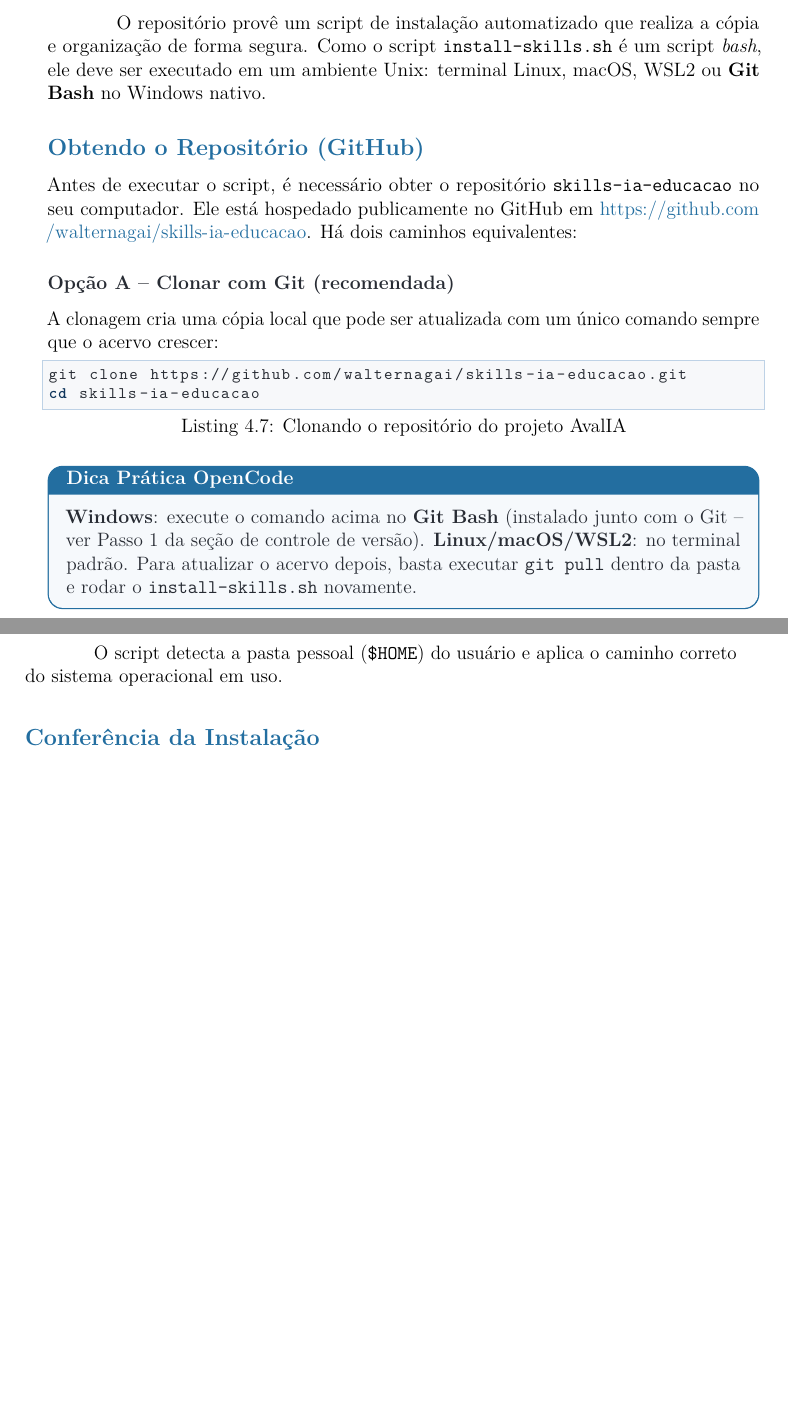
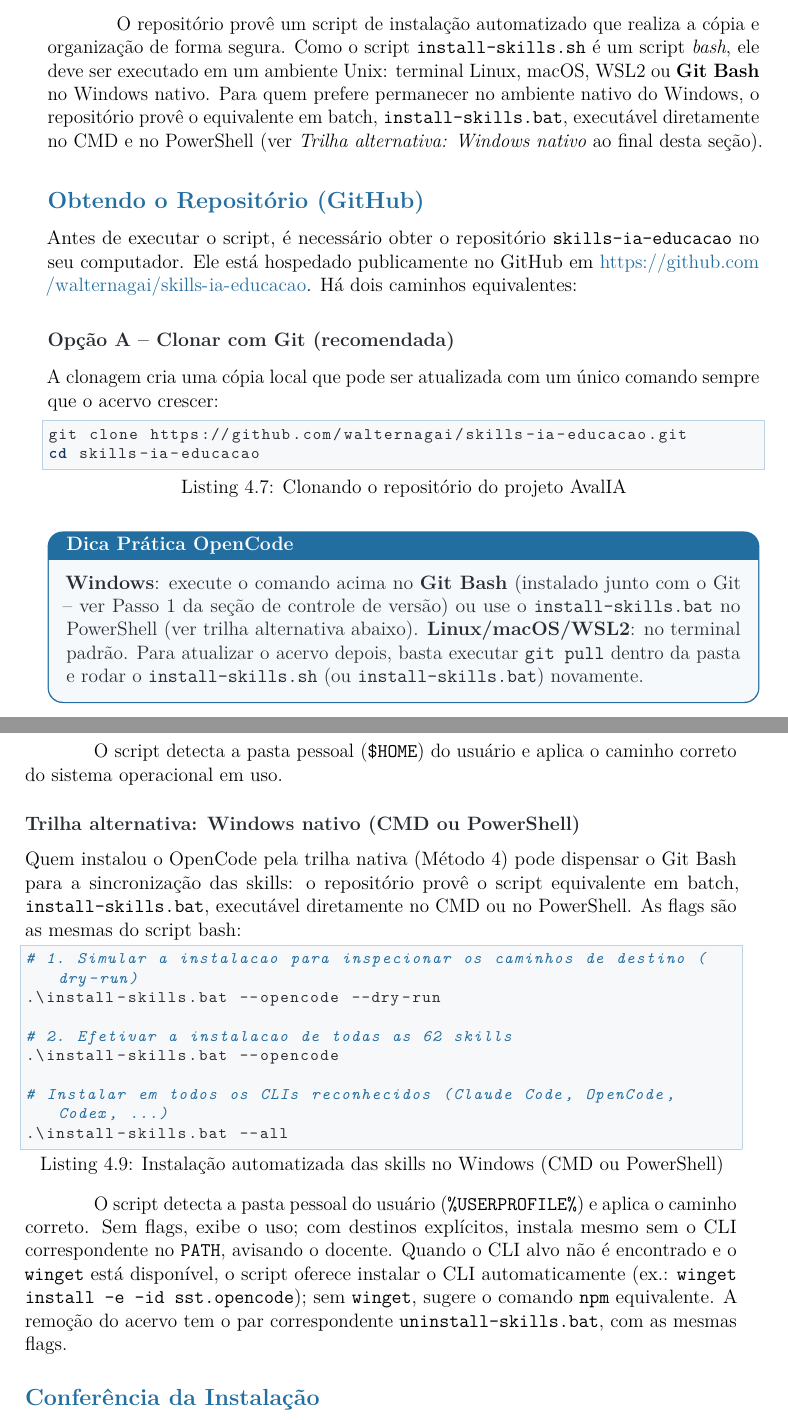
Before and after one commit to walternagai/skills-ia-educacao, a LaTeX book (manual/main.tex, which reads manual/cap4-instalacao.tex): two parts of pages 27 and 28 of 66, joined at a grey line, cut so that both start at the same text, the shorter picture padded with empty space. Compiled offline with pdfLaTeX.

Commit message:
feat: adiciona scripts de diagnóstico e suporte Windows nativo (v0.10.4-0.10.5)
- install-skills.bat / uninstall-skills.bat: espelhos em batch dos scripts
  shell para CMD/PowerShell (Windows 10/11), com winget opcional e
  sugestão npm para os CLIs ausentes
- doctor-skills.sh / doctor-skills.bat: diagnóstico de pré-requisitos
  (bash, curl, git, node >= 18, npm, acervo, subagentes, CLIs) com --fix
- info-skills.sh / info-skills.bat: relatório do estado de instalação por
  CLI (completo/parcial/nada), --verbose, subagentes do OpenCode
- Manual Cap. 4: nova trilha "Windows nativo (CMD ou PowerShell)" e
  referências ao install-skills.bat; PDF recompilado

```diff
--- a/manual/cap4-instalacao.tex
+++ b/manual/cap4-instalacao.tex
@@ -163,7 +163,7 @@ Para que as 62 skills do reposit{\'o}rio fiquem dispon{\'i}veis no seu ambiente
   \end{tabularx}
 \end{center}
 
-O reposit{\'o}rio prov{\^e} um script de instala{\c c}{\~a}o automatizado que realiza a c{\'o}pia e organiza{\c c}{\~a}o de forma segura. Como o script \texttt{install-skills.sh} {\'e} um script \emph{bash}, ele deve ser executado em um ambiente Unix: terminal Linux, macOS, WSL2 ou \textbf{Git Bash} no Windows nativo.
+O reposit{\'o}rio prov{\^e} um script de instala{\c c}{\~a}o automatizado que realiza a c{\'o}pia e organiza{\c c}{\~a}o de forma segura. Como o script \texttt{install-skills.sh} {\'e} um script \emph{bash}, ele deve ser executado em um ambiente Unix: terminal Linux, macOS, WSL2 ou \textbf{Git Bash} no Windows nativo. Para quem prefere permanecer no ambiente nativo do Windows, o reposit{\'o}rio prov{\^e} o equivalente em batch, \texttt{install-skills.bat}, execut{\'a}vel diretamente no CMD e no PowerShell (ver \emph{Trilha alternativa: Windows nativo} ao final desta se{\c c}{\~a}o).
 
 \subsection{Obtendo o Reposit{\'o}rio (GitHub)}
 
@@ -179,7 +179,7 @@ cd skills-ia-educacao
 \end{lstlisting}
 
 \begin{dicaopencode}
-\textbf{Windows}: execute o comando acima no \textbf{Git Bash} (instalado junto com o Git -- ver Passo~1 da se{\c c}{\~a}o de controle de vers{\~a}o). \textbf{Linux/macOS/WSL2}: no terminal padr{\~a}o. Para atualizar o acervo depois, basta executar \texttt{git pull} dentro da pasta e rodar o \texttt{install-skills.sh} novamente.
+\textbf{Windows}: execute o comando acima no \textbf{Git Bash} (instalado junto com o Git -- ver Passo~1 da se{\c c}{\~a}o de controle de vers{\~a}o) ou use o \texttt{install-skills.bat} no PowerShell (ver trilha alternativa abaixo). \textbf{Linux/macOS/WSL2}: no terminal padr{\~a}o. Para atualizar o acervo depois, basta executar \texttt{git pull} dentro da pasta e rodar o \texttt{install-skills.sh} (ou \texttt{install-skills.bat}) novamente.
 \end{dicaopencode}
 
 \subsubsection{Op{\c c}{\~a}o B -- Baixar o ZIP (sem Git)}
@@ -200,6 +200,23 @@ Na raiz do reposit{\'o}rio \texttt{skills-ia-educacao}, execute:
 
 O script detecta a pasta pessoal (\texttt{\$HOME}) do usu{\'a}rio e aplica o caminho correto do sistema operacional em uso.
 
+\subsubsection{Trilha alternativa: Windows nativo (CMD ou PowerShell)}
+
+Quem instalou o OpenCode pela trilha nativa (M{\'e}todo 4) pode dispensar o Git Bash para a sincroniza{\c c}{\~a}o das skills: o reposit{\'o}rio prov{\^e} o script equivalente em batch, \texttt{install-skills.bat}, execut{\'a}vel diretamente no CMD ou no PowerShell. As flags s{\~a}o as mesmas do script bash:
+
+\begin{lstlisting}[language=bash, caption={Instala{\c c}{\~a}o automatizada das skills no Windows (CMD ou PowerShell)}]
+# 1. Simular a instalacao para inspecionar os caminhos de destino (dry-run)
+.\install-skills.bat --opencode --dry-run
+
+# 2. Efetivar a instalacao de todas as 62 skills
+.\install-skills.bat --opencode
+
+# Instalar em todos os CLIs reconhecidos (Claude Code, OpenCode, Codex, ...)
+.\install-skills.bat --all
+\end{lstlisting}
+
+O script detecta a pasta pessoal do usu{\'a}rio (\texttt{\%USERPROFILE\%}) e aplica o caminho correto. Sem flags, exibe o uso; com destinos expl{\'i}citos, instala mesmo sem o CLI correspondente no \texttt{PATH}, avisando o docente. Quando o CLI alvo n{\~a}o {\'e} encontrado e o \texttt{winget} est{\'a} dispon{\'i}vel, o script oferece instalar o CLI automaticamente (ex.: \texttt{winget install -e --id sst.opencode}); sem \texttt{winget}, sugere o comando \texttt{npm} equivalente. A remo{\c c}{\~a}o do acervo tem o par correspondente \texttt{uninstall-skills.bat}, com as mesmas flags.
+
 \subsection{Confer{\^e}ncia da Instala{\c c}{\~a}o}
 
 Para certificar-se de que todas as skills foram copiadas com sucesso:
```
Also changed, not shown: manual/cap1-introducao.tex (+2 -2 lines), manual/cap3-skills-opencode.tex (+2 -0 lines), CHANGELOG.md, manual/main.pdf, manual/cap4-instalacao.tex (2 more changed lines), 6 other files.
